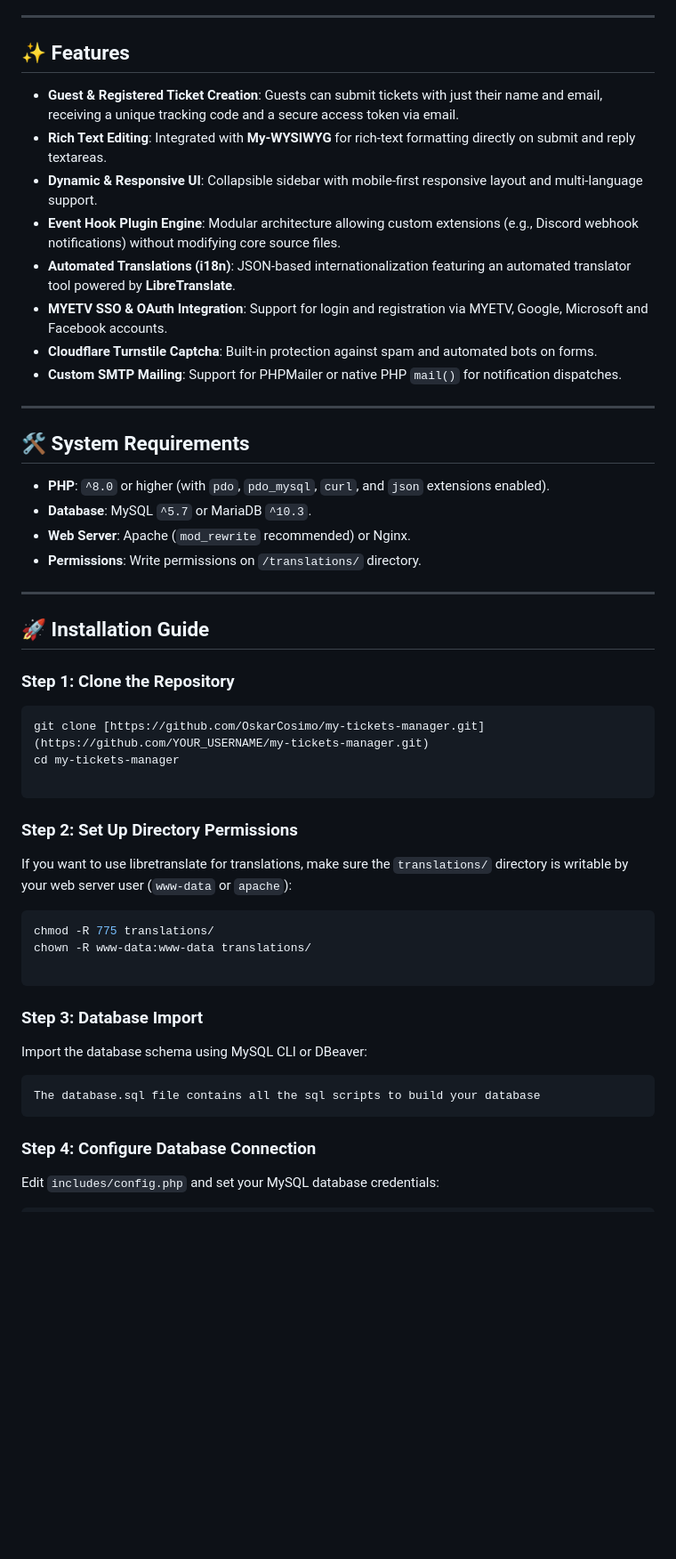
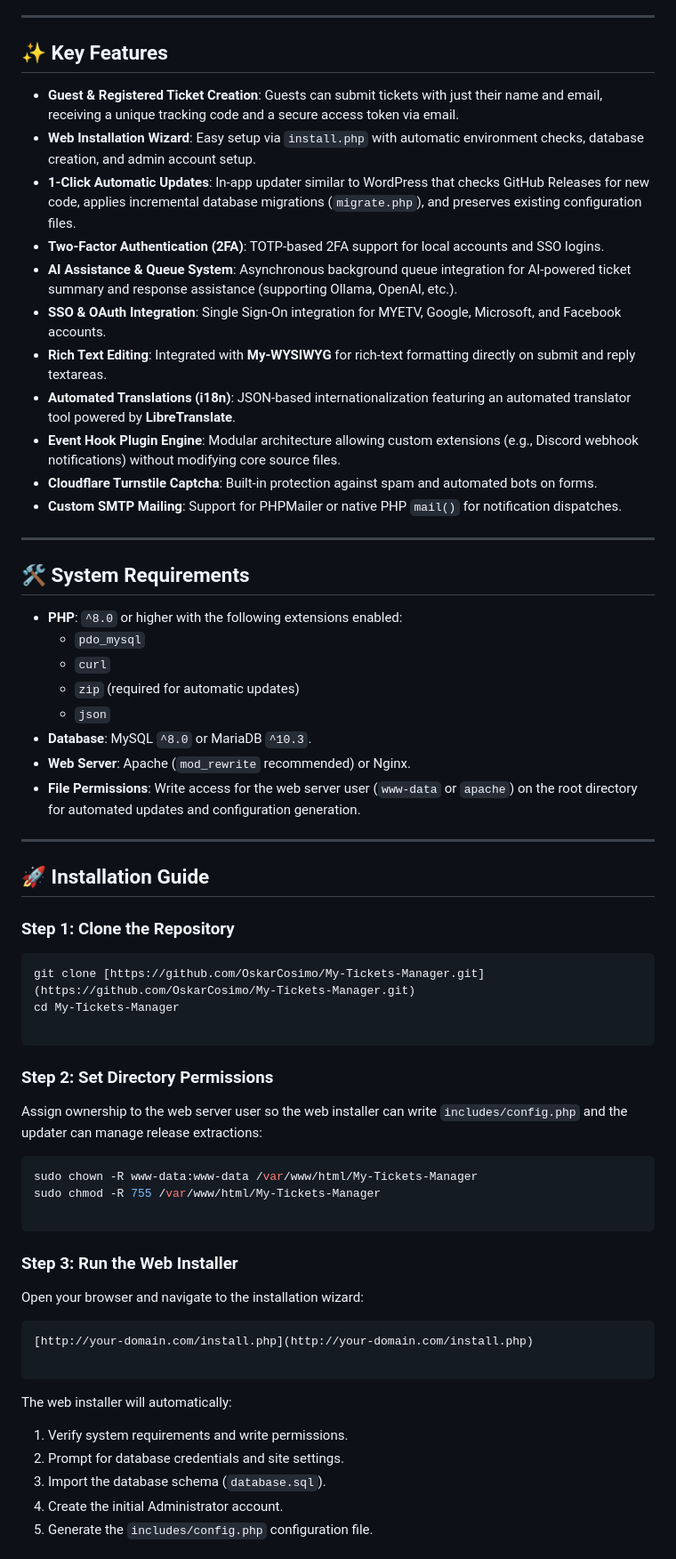
Before and after one commit to OskarCosimo/My-Tickets-Manager, a Markdown page: README.md, the part around one of its changes. Shown at 89% size. Drawn GitHub-style; blank space fills up the shorter version.

Commit message:
Revise README for improved clarity and structure
Updated README.md to enhance clarity and organization of features, installation instructions, and system requirements.

````diff
--- a/README.md
+++ b/README.md
@@ -4,14 +4,17 @@
 
 ---
 
-## ✨ Features
+## ✨ Key Features
 
 * **Guest & Registered Ticket Creation**: Guests can submit tickets with just their name and email, receiving a unique tracking code and a secure access token via email.
+* **Web Installation Wizard**: Easy setup via `install.php` with automatic environment checks, database creation, and admin account setup.
+* **1-Click Automatic Updates**: In-app updater similar to WordPress that checks GitHub Releases for new code, applies incremental database migrations (`migrate.php`), and preserves existing configuration files.
+* **Two-Factor Authentication (2FA)**: TOTP-based 2FA support for local accounts and SSO logins.
+* **AI Assistance & Queue System**: Asynchronous background queue integration for AI-powered ticket summary and response assistance (supporting Ollama, OpenAI, etc.).
+* **SSO & OAuth Integration**: Single Sign-On integration for MYETV, Google, Microsoft, and Facebook accounts.
 * **Rich Text Editing**: Integrated with **My-WYSIWYG** for rich-text formatting directly on submit and reply textareas.
-* **Dynamic & Responsive UI**: Collapsible sidebar with mobile-first responsive layout and multi-language support.
+* **Automated Translations (i18n)**: JSON-based internationalization featuring an automated translator tool powered by **LibreTranslate**.
 * **Event Hook Plugin Engine**: Modular architecture allowing custom extensions (e.g., Discord webhook notifications) without modifying core source files.
-* **Automated Translations (i18n)**: JSON-based internationalization featuring an automated translator tool powered by **LibreTranslate**.
-* **MYETV SSO & OAuth Integration**: Support for login and registration via MYETV, Google, Microsoft and Facebook accounts.
 * **Cloudflare Turnstile Captcha**: Built-in protection against spam and automated bots on forms.
 * **Custom SMTP Mailing**: Support for PHPMailer or native PHP `mail()` for notification dispatches.
 
@@ -19,10 +22,14 @@
 
 ## 🛠️ System Requirements
 
-* **PHP**: `^8.0` or higher (with `pdo`, `pdo_mysql`, `curl`, and `json` extensions enabled).
-* **Database**: MySQL `^5.7` or MariaDB `^10.3`.
+* **PHP**: `^8.0` or higher with the following extensions enabled:
+  * `pdo_mysql`
+  * `curl`
+  * `zip` (required for automatic updates)
+  * `json`
+* **Database**: MySQL `^8.0` or MariaDB `^10.3`.
 * **Web Server**: Apache (`mod_rewrite` recommended) or Nginx.
-* **Permissions**: Write permissions on `/translations/` directory.
+* **File Permissions**: Write access for the web server user (`www-data` or `apache`) on the root directory for automated updates and configuration generation.
 
 ---
 
@@ -30,30 +37,35 @@
 
 ### Step 1: Clone the Repository
 ```bash
-git clone [https://github.com/OskarCosimo/my-tickets-manager.git](https://github.com/YOUR_USERNAME/my-tickets-manager.git)
-cd my-tickets-manager
+git clone [https://github.com/OskarCosimo/My-Tickets-Manager.git](https://github.com/OskarCosimo/My-Tickets-Manager.git)
+cd My-Tickets-Manager
 
 ```
 
-### Step 2: Set Up Directory Permissions
+### Step 2: Set Directory Permissions
 
-If you want to use libretranslate for translations, make sure the `translations/` directory is writable by your web server user (`www-data` or `apache`):
+Assign ownership to the web server user so the web installer can write `includes/config.php` and the updater can manage release extractions:
 
 ```bash
-chmod -R 775 translations/
-chown -R www-data:www-data translations/
+sudo chown -R www-data:www-data /var/www/html/My-Tickets-Manager
+sudo chmod -R 755 /var/www/html/My-Tickets-Manager
 
 ```
 
-### Step 3: Database Import
+### Step 3: Run the Web Installer
 
-Import the database schema using MySQL CLI or DBeaver:
+Open your browser and navigate to the installation wizard:
 
-```sql
-The database.sql file contains all the sql scripts to build your database
+```text
+[http://your-domain.com/install.php](http://your-domain.com/install.php)
+
 ```
 
-### Step 4: Configure Database Connection
+The web installer will automatically:
 
-Edit `includes/config.php` and set your MySQL database credentials:
+1. Verify system requirements and write permissions.
+2. Prompt for database credentials and site settings.
+3. Import the database schema (`database.sql`).
+4. Create the initial Administrator account.
+5. Generate the `includes/config.php` configuration file.
 
````
Also changed, not shown: other parts of README.md (+45 -14 lines).
